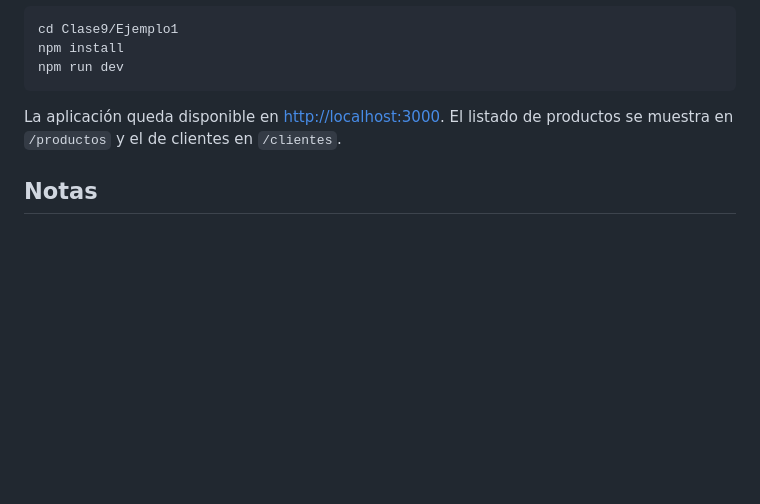
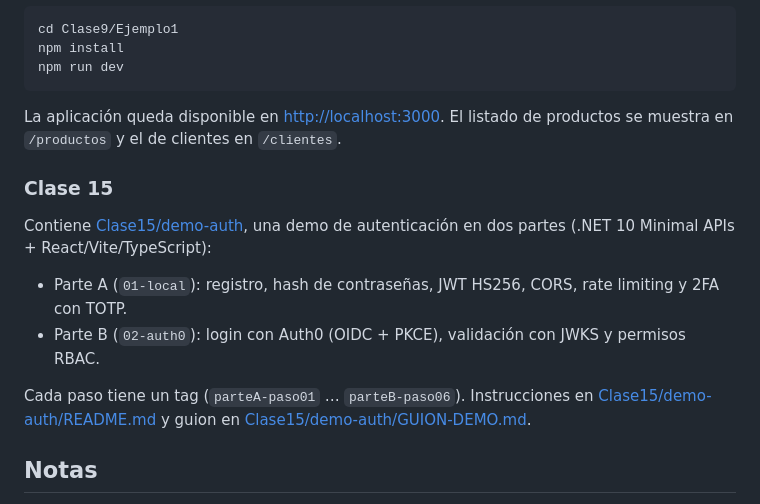
Before and after one commit to yovafree/umg-desa-web-2026, a Markdown page: README.md, the part around the change. Rendered like a GitHub page; blank space fills up the shorter version.

Commit message:
Documentación: README y GUION-DEMO de Clase15/demo-auth
Co-Authored-By: Claude Opus 5.5 <noreply@anthropic.com>

```diff
--- a/README.md
+++ b/README.md
@@ -140,6 +140,15 @@ npm run dev
 
 La aplicación queda disponible en [http://localhost:3000](http://localhost:3000). El listado de productos se muestra en `/productos` y el de clientes en `/clientes`.
 
+### Clase 15
+
+Contiene [Clase15/demo-auth](Clase15/demo-auth), una demo de autenticación en dos partes (.NET 10 Minimal APIs + React/Vite/TypeScript):
+
+- Parte A (`01-local`): registro, hash de contraseñas, JWT HS256, CORS, rate limiting y 2FA con TOTP.
+- Parte B (`02-auth0`): login con Auth0 (OIDC + PKCE), validación con JWKS y permisos RBAC.
+
+Cada paso tiene un tag (`parteA-paso01` … `parteB-paso06`). Instrucciones en [Clase15/demo-auth/README.md](Clase15/demo-auth/README.md) y guion en [Clase15/demo-auth/GUION-DEMO.md](Clase15/demo-auth/GUION-DEMO.md).
+
 ## Notas
 
 Este README raíz resume la estructura general del curso y las rutas principales de ejecución. Los detalles operativos deben vivir dentro del README.md de cada clase o subproyecto.
```
Also changed, not shown: Clase15/demo-auth/GUION-DEMO.md (added, +273 -0 lines), Clase15/demo-auth/README.md (added, +188 -0 lines).
